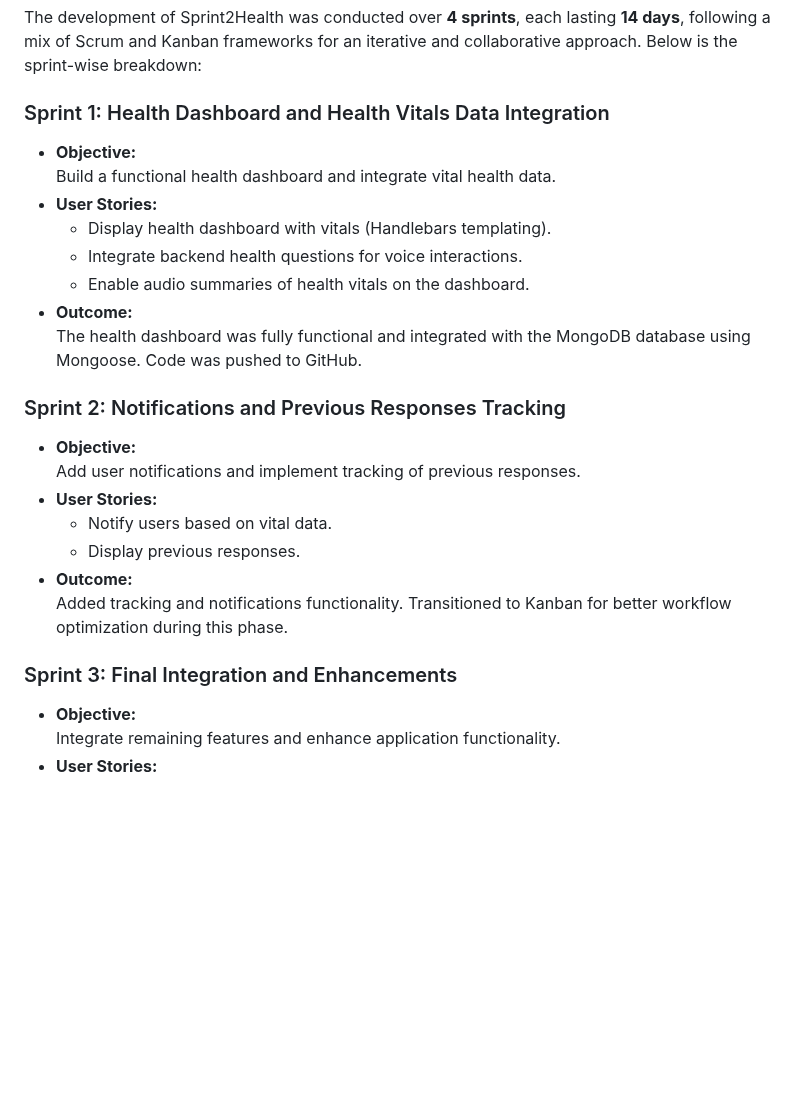
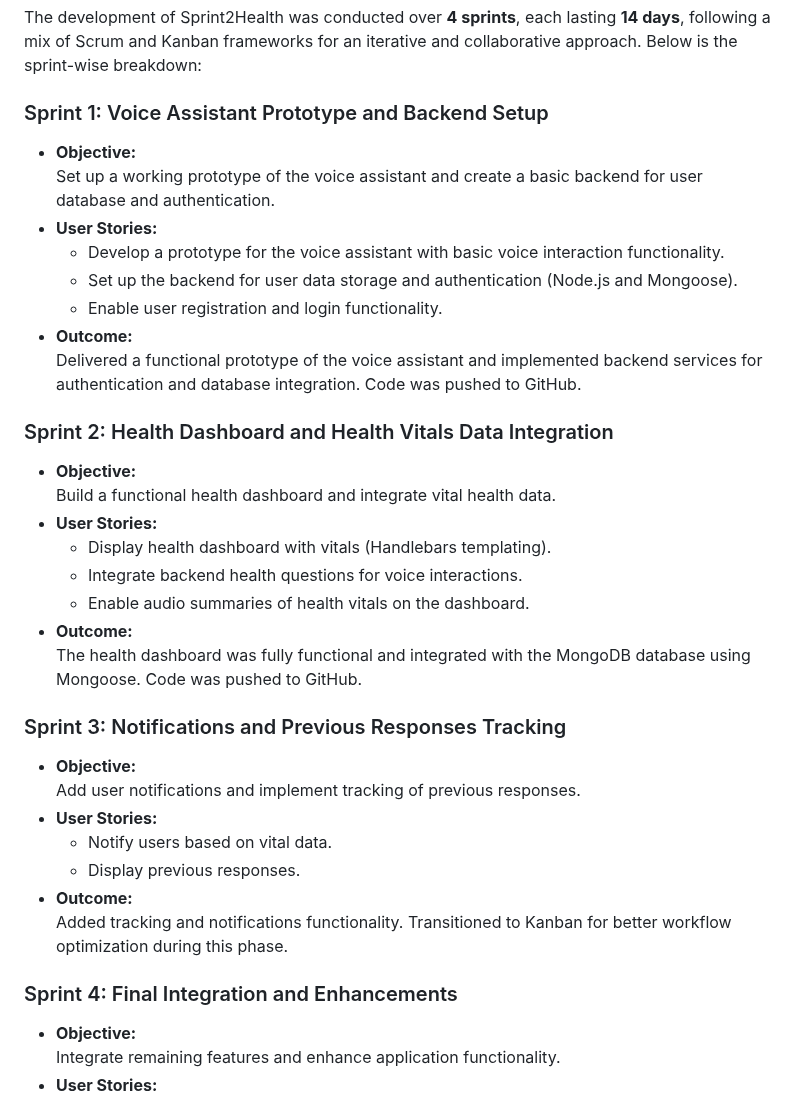
Before and after one commit to harsh9802/sprint-to-health, a Markdown page: README.md, the part around the change. Drawn GitHub-style; blank space fills up the shorter version.

```diff
--- a/README.md
+++ b/README.md
@@ -77,7 +77,18 @@ This voice assistant is designed to cater to seniors by providing them with an i
 
 The development of Sprint2Health was conducted over **4 sprints**, each lasting **14 days**, following a mix of Scrum and Kanban frameworks for an iterative and collaborative approach. Below is the sprint-wise breakdown:
 
-### Sprint 1: Health Dashboard and Health Vitals Data Integration
+### Sprint 1: Voice Assistant Prototype and Backend Setup
+- **Objective:**
+  Set up a working prototype of the voice assistant and create a basic backend for user database and authentication.
+- **User Stories:**
+  - Develop a prototype for the voice assistant with basic voice interaction functionality.
+  - Set up the backend for user data storage and authentication (Node.js and Mongoose).
+  - Enable user registration and login functionality.
+- **Outcome:**
+  Delivered a functional prototype of the voice assistant and implemented backend services for authentication and database integration. Code was pushed to GitHub.
+
+
+### Sprint 2: Health Dashboard and Health Vitals Data Integration
 - **Objective:**
   Build a functional health dashboard and integrate vital health data.
 - **User Stories:**
@@ -87,7 +98,7 @@ The development of Sprint2Health was conducted over **4 sprints**, each lasting
 - **Outcome:**
   The health dashboard was fully functional and integrated with the MongoDB database using Mongoose. Code was pushed to GitHub.
 
-### Sprint 2: Notifications and Previous Responses Tracking
+### Sprint 3: Notifications and Previous Responses Tracking
 - **Objective:**
   Add user notifications and implement tracking of previous responses.
 - **User Stories:**
@@ -96,7 +107,7 @@ The development of Sprint2Health was conducted over **4 sprints**, each lasting
 - **Outcome:**
   Added tracking and notifications functionality. Transitioned to Kanban for better workflow optimization during this phase.
 
-### Sprint 3: Final Integration and Enhancements
+### Sprint 4: Final Integration and Enhancements
 - **Objective:**
   Integrate remaining features and enhance application functionality.
 - **User Stories:**
```
